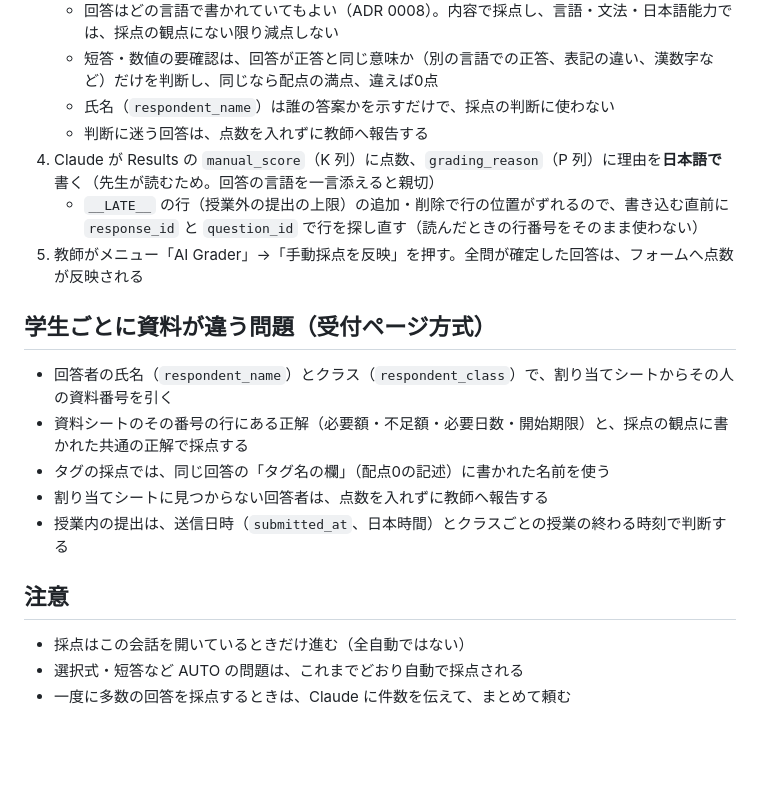
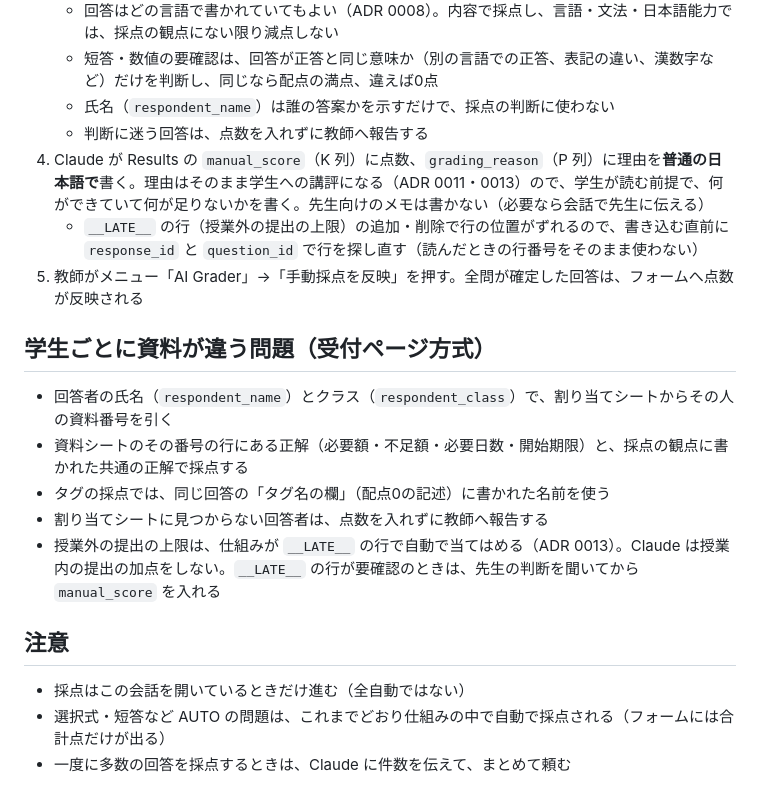
Before and after one commit to rahiseko-alt/autosaiten, a Markdown page: docs/GRADING_BY_CLAUDE.md, the part around the change. Drawn GitHub-style; blank space fills up the shorter version.

Commit message:
採点の手順書: 採点の理由は学生向けの講評として書く、授業外の上限は仕組みが当てはめる
Co-Authored-By: Claude Opus 5.5 <noreply@anthropic.com>
Claude-Session: https://claude.ai/code/session_019yZWPBwGhH3PvBTTTXQXbM

```diff
--- a/docs/GRADING_BY_CLAUDE.md
+++ b/docs/GRADING_BY_CLAUDE.md
@@ -18,7 +18,7 @@ API を使わず、Claude に Results を読ませて採点させる手順（ADR
    - 短答・数値の要確認は、回答が正答と同じ意味か（別の言語での正答、表記の違い、漢数字など）だけを判断し、同じなら配点の満点、違えば0点
    - 氏名（`respondent_name`）は誰の答案かを示すだけで、採点の判断に使わない
    - 判断に迷う回答は、点数を入れずに教師へ報告する
-4. Claude が Results の `manual_score`（K 列）に点数、`grading_reason`（P 列）に理由を**日本語で**書く（先生が読むため。回答の言語を一言添えると親切）
+4. Claude が Results の `manual_score`（K 列）に点数、`grading_reason`（P 列）に理由を**普通の日本語で**書く。理由はそのまま学生への講評になる（ADR 0011・0013）ので、学生が読む前提で、何ができていて何が足りないかを書く。先生向けのメモは書かない（必要なら会話で先生に伝える）
    - `__LATE__` の行（授業外の提出の上限）の追加・削除で行の位置がずれるので、書き込む直前に `response_id` と `question_id` で行を探し直す（読んだときの行番号をそのまま使わない）
 5. 教師がメニュー「AI Grader」→「手動採点を反映」を押す。全問が確定した回答は、フォームへ点数が反映される
 
@@ -28,10 +28,10 @@ API を使わず、Claude に Results を読ませて採点させる手順（ADR
 - 資料シートのその番号の行にある正解（必要額・不足額・必要日数・開始期限）と、採点の観点に書かれた共通の正解で採点する
 - タグの採点では、同じ回答の「タグ名の欄」（配点0の記述）に書かれた名前を使う
 - 割り当てシートに見つからない回答者は、点数を入れずに教師へ報告する
-- 授業内の提出は、送信日時（`submitted_at`、日本時間）とクラスごとの授業の終わる時刻で判断する
+- 授業外の提出の上限は、仕組みが `__LATE__` の行で自動で当てはめる（ADR 0013）。Claude は授業内の提出の加点をしない。`__LATE__` の行が要確認のときは、先生の判断を聞いてから `manual_score` を入れる
 
 ## 注意
 
 - 採点はこの会話を開いているときだけ進む（全自動ではない）
-- 選択式・短答など AUTO の問題は、これまでどおり自動で採点される
+- 選択式・短答など AUTO の問題は、これまでどおり仕組みの中で自動で採点される（フォームには合計点だけが出る）
 - 一度に多数の回答を採点するときは、Claude に件数を伝えて、まとめて頼む
```
